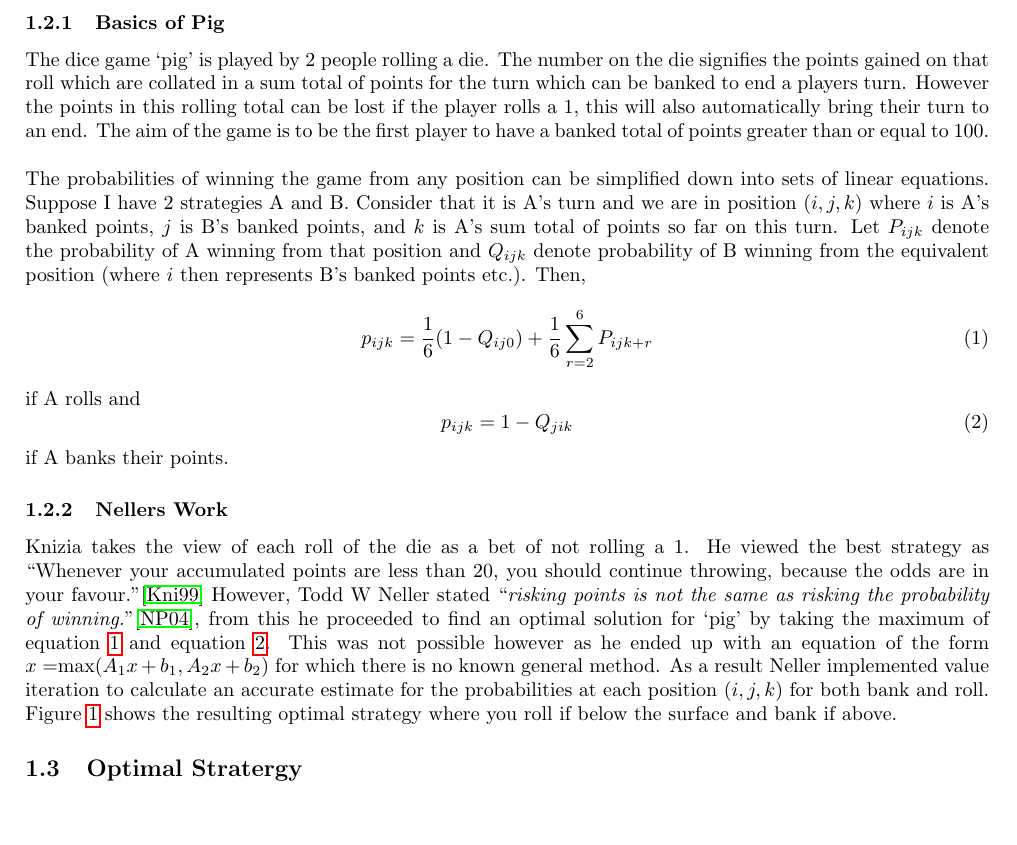
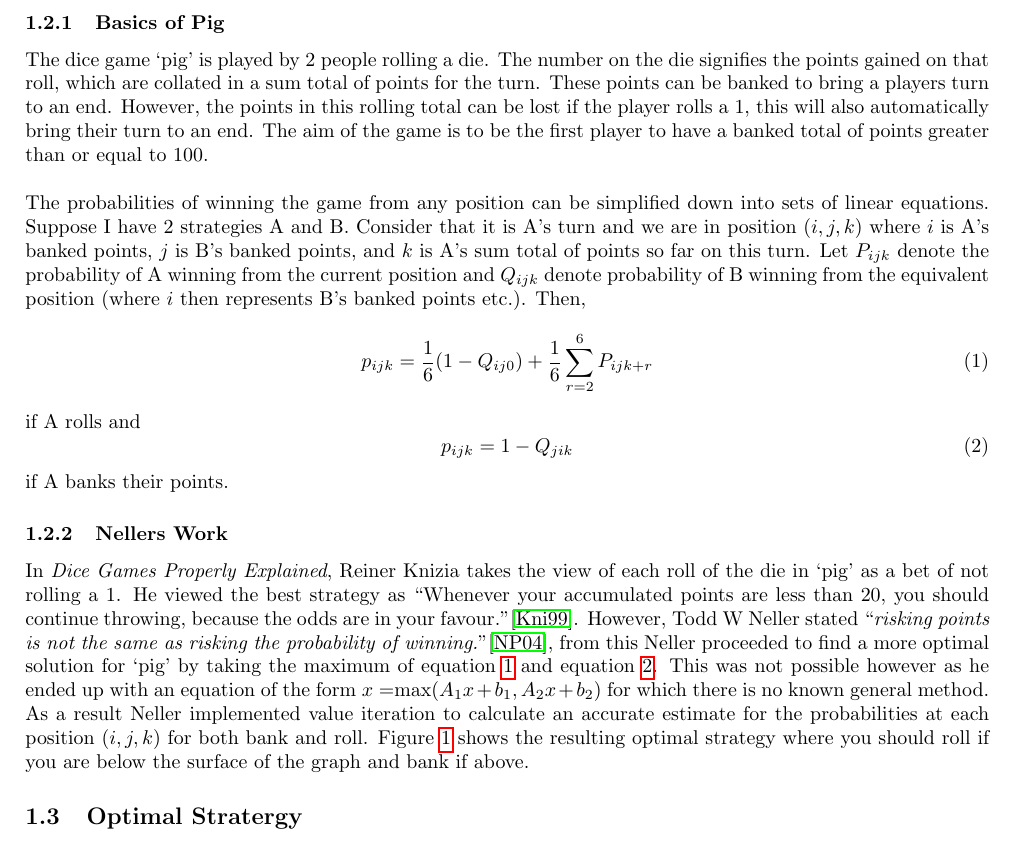
Before and after one commit to Antzy21/Pig-Dice-Game-Analysis, a LaTeX paper (LaTeX Report/Finding the optimal stategy for the dice game 'Pig'.tex): part of page 4 of 6, cut so that both start at the same text, the shorter picture padded with empty space. Compiled offline with pdfLaTeX.

Commit message:
update draft 1 of history of pig

```diff
--- a/LaTeX Report/Finding the optimal stategy for the dice game 'Pig'.tex
+++ b/LaTeX Report/Finding the optimal stategy for the dice game 'Pig'.tex
@@ -101,10 +101,10 @@
 josh
 \subsection{History of Pig}
 \subsubsection{Basics of Pig}
-The dice game `pig' is played by 2 people rolling a die. The number on the die signifies the points gained on that roll which are collated in a sum total of points for the turn which can be banked to end a players turn. However the points in this rolling total can be lost if the player rolls a $1$, this will also automatically bring their turn to an end. The aim of the game is to be the first player to have a banked total of points greater than or equal to $100$.
+The dice game `pig' is played by 2 people rolling a die. The number on the die signifies the points gained on that roll, which are collated in a sum total of points for the turn. These points can be banked to bring a players turn to an end. However, the points in this rolling total can be lost if the player rolls a $1$, this will also automatically bring their turn to an end. The aim of the game is to be the first player to have a banked total of points greater than or equal to $100$.
 \\
 \\
-The probabilities of winning the game from any position can be simplified down into sets of linear equations. Suppose I have 2 strategies A and B. Consider that it is A's turn and we are in position ($i,j,k$) where $i$ is A's banked points, $j$ is B's banked points, and $k$ is A's sum total of points so far on this turn. Let $P_{ijk}$ denote the probability of A winning from that position and $Q_{ijk}$ denote probability of B winning from the equivalent position (where $i$ then represents B's banked points etc.). Then, \begin{equation}\label{1.2.1.a}
+The probabilities of winning the game from any position can be simplified down into sets of linear equations. Suppose I have 2 strategies A and B. Consider that it is A's turn and we are in position ($i,j,k$) where $i$ is A's banked points, $j$ is B's banked points, and $k$ is A's sum total of points so far on this turn. Let $P_{ijk}$ denote the probability of A winning from the current position and $Q_{ijk}$ denote probability of B winning from the equivalent position (where $i$ then represents B's banked points etc.). Then, \begin{equation}\label{1.2.1.a}
 p_{ijk} = \dfrac{1}{6} (1-Q_{ij0}) + \dfrac{1}{6}\sum^{6}_{r=2}P_{ijk+r}
 \end{equation}
  if A rolls and
@@ -113,7 +113,7 @@ p_{ijk} = \dfrac{1}{6} (1-Q_{ij0}) + \dfrac{1}{6}\sum^{6}_{r=2}P_{ijk+r}
  \end{equation}
  if A banks their points.
 \subsubsection{Nellers Work}
-Knizia takes the view of each roll of the die as a bet of not rolling a $1$. He viewed the best strategy as ``Whenever your accumulated points are less than 20, you should continue throwing, because the odds are in your favour.''\cite{knizia2010dice} However, Todd W Neller stated ``\textit{risking points is not the same as risking the probability of winning.}''\cite{neller2004optimal}, from this he proceeded to find an optimal solution for `pig' by taking the maximum of equation \ref{1.2.1.a} and equation \ref{1.2.1.b}. This was not possible however as he ended up with an equation of the form $x=$max$ (A_1 x+b_1,A_2 x+b_2)$ for which there is no known general method. As a result Neller implemented value iteration to calculate an accurate estimate for the probabilities at each position $(i,j,k)$ for both bank and roll. Figure \ref{figure1} shows the resulting optimal strategy where you roll if below the surface and bank if above.
+In \textit{Dice Games Properly Explained}, Reiner Knizia takes the view of each roll of the die in `pig' as a bet of not rolling a $1$. He viewed the best strategy as ``Whenever your accumulated points are less than 20, you should continue throwing, because the odds are in your favour.''\cite{knizia2010dice}. However, Todd W Neller stated ``\textit{risking points is not the same as risking the probability of winning.}''\cite{neller2004optimal}, from this Neller proceeded to find a more optimal solution for `pig' by taking the maximum of equation \ref{1.2.1.a} and equation \ref{1.2.1.b}. This was not possible however as he ended up with an equation of the form $x=$max$ (A_1 x+b_1,A_2 x+b_2)$ for which there is no known general method. As a result Neller implemented value iteration to calculate an accurate estimate for the probabilities at each position $(i,j,k)$ for both bank and roll. Figure \ref{figure1} shows the resulting optimal strategy where you should roll if you are below the surface of the graph and bank if above.
 
 \begin{figure}
 \centering
```
